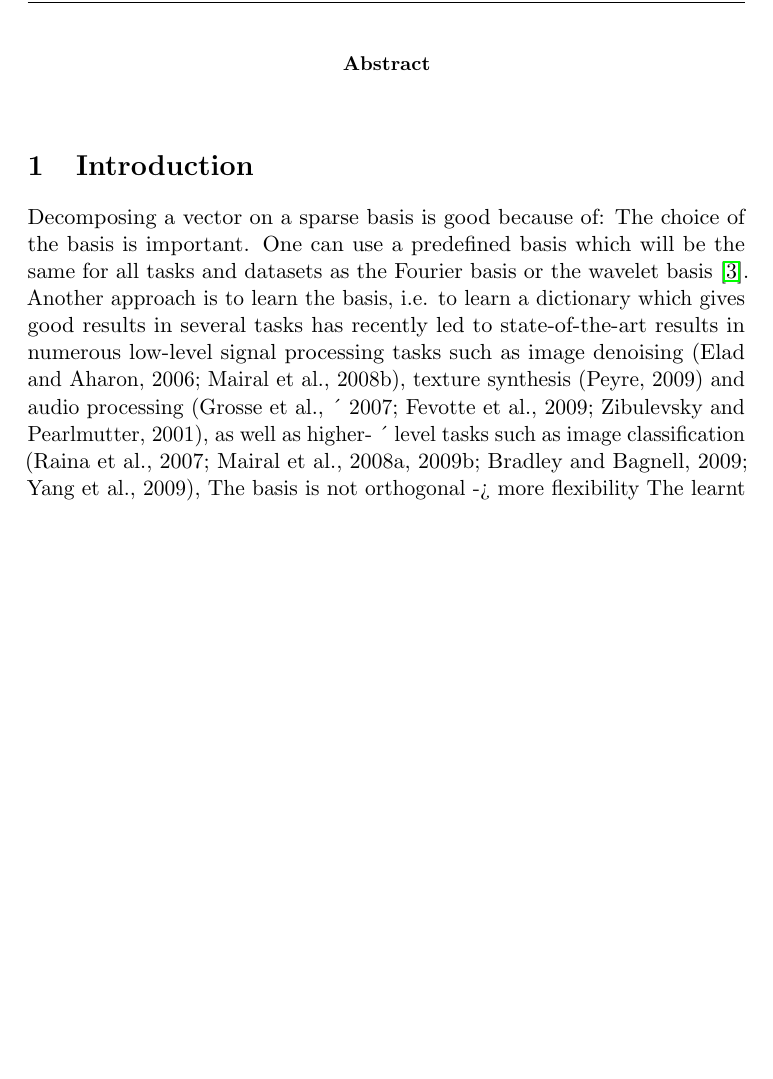
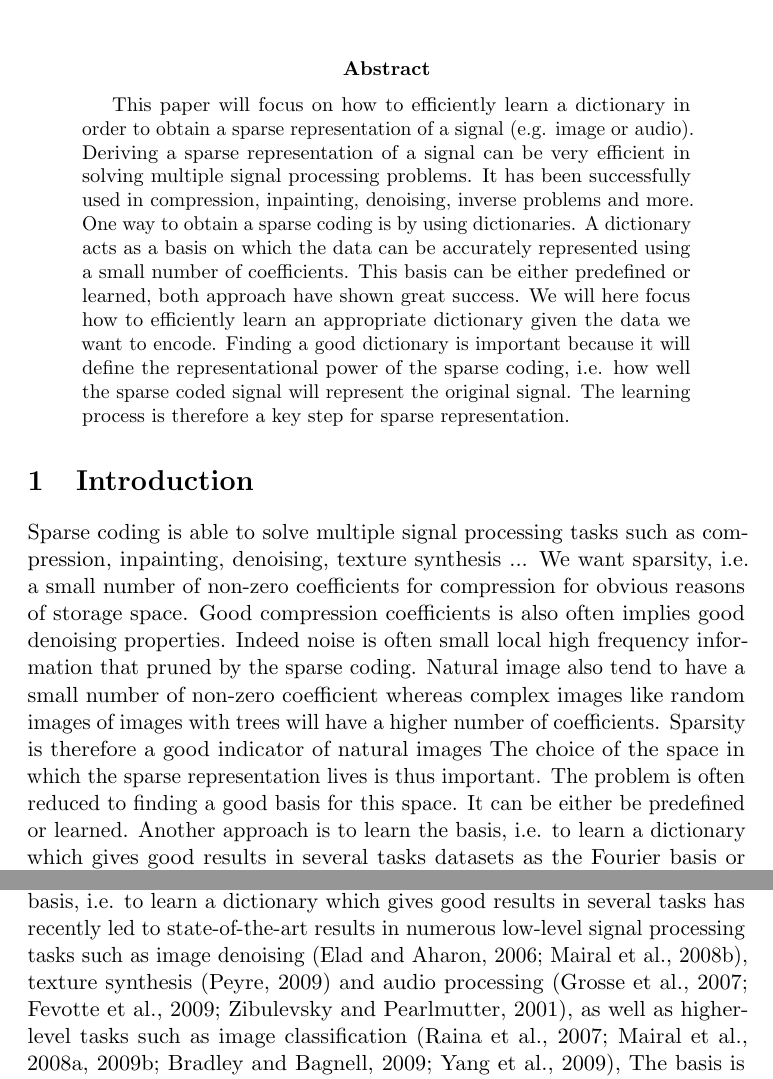
Before and after one commit to louismartin/dictionary-learning, a LaTeX paper (Project/report/Louis_MARTIN_report.tex): part of page 2 of 2 before the commit and two parts of pages 1 and 2 of 2 after it, the two joined at a grey line, cut at the place of the change, the shorter picture padded with empty space. Compiled offline with pdfLaTeX.

Commit message:
First draft of abstract and begining of introduction.

```diff
--- a/Project/report/Louis_MARTIN_report.tex
+++ b/Project/report/Louis_MARTIN_report.tex
@@ -36,12 +35,22 @@
 \begin{document}
 
 \maketitle
-\pagebreak
 
 \begin{abstract}
 % Abstract (½ page):
 % What problem(s) is studied ?
+This paper will focus on how to efficiently learn a dictionary in order to obtain a sparse representation of a signal (e.g. image or audio).
 % Why is it relevant ?
+Deriving a sparse representation of a signal can be very efficient in solving multiple signal processing problems.
+It has been successfully used in compression, inpainting, denoising, inverse problems and more.
+One way to obtain a sparse coding is by using dictionaries.
+A dictionary acts as a basis on which the data can be accurately represented using a small number of coefficients.
+This basis can be either predefined or learned, both approach have shown great success.
+We will here focus how to efficiently learn an appropriate dictionary given the data we want to encode.
+Finding a good dictionary is important because it will define the representational power of the sparse coding,
+i.e. how well the sparse coded signal will represent the original signal.
+The learning process is therefore a key step for sparse representation.
+% TODO:
 % What solution(s) is proposed ?
 % Which contributions (theory, numerics, etc) ?
 
@@ -50,26 +59,43 @@
 \section{Introduction}
 % Introduction (~3 pages) :
 % Presentation of the problem(s).
+Sparse coding is able to solve multiple signal processing tasks such as compression, inpainting, denoising, texture synthesis ...
+% Why do we want sparsity, i.e. a small number of non-zero coefficients ?
+% 1) Compression
+We want sparsity, i.e. a small number of non-zero coefficients for compression for obvious reasons of storage space.
+% 2) Theorem in the first lecture -> good compression coefficients => good denoising
+Good compression coefficients is also often implies good denoising properties.
+Indeed noise is often small local high frequency information that pruned by the sparse coding.
+% 3) Natural images tend to have a small number of non-zero coefficients.
+% Complex images like random images (or lot of noise) or trees will have a higher number of coefficient.
+Natural image also tend to have a small number of non-zero coefficient whereas complex images like
+random images of images with trees will have a higher number of coefficients.
+% Sparsity is the a good indicator of natural images
+Sparsity is therefore a good indicator of natural images
 % Previous works (at least a few citations). If relevant, include things that you have seen during the MVA course (or possibly other courses).
+The choice of the space in which the sparse representation lives is thus important.
+The problem is often reduced to finding a good basis for this space.
+It can be either be predefined or learned.
+Another approach is to learn the basis, i.e. to learn a dictionary which gives good results in several tasks datasets as the Fourier basis or the wavelet basis \cite{mallat1999}.
+The fact that these basis do not depend on the data makes it hard to design but also powerful.
+The good sparse representation of natural images in the wavelet space led to the success of the JPEG2000 algorithm for image compression \cite{marcellin00}.
+Another approach is to learn the basis, i.e. to learn a dictionary which gives good results in several tasks.
+The term basis here is often abusive because the atoms composing the dictionary are often not linearly independant.
+
+
 % Contributions. Why is the studied method different/better/worse/etc. than existing previous works.
 
-Decomposing a vector on a sparse basis is good because of:
-% Why do we want sparsity, i.e. a small number of non-zero coefficients ?
-% 1) Compression
-% 2) Theorem in the first lecture -> good compression coefficients => good denoising
-% 3) Natural images tend to have a small number of non-zero coefficients.
-% Complex images like random images (or lot of noise) or trees will have a higher number of coefficient.
-% Sparsity is the a good indicator of natural images
+
+
 % TODO: citation with author and date
 The choice of the basis is important.
-One can use a predefined basis which will be the same for all tasks and datasets as the Fourier basis or the wavelet basis \cite{mallat1999}.
 % TODO: talking of 'basis' is abusive because it is often overcomplete
 Another approach is to learn the basis, i.e. to learn a dictionary which gives good results in several tasks has
 %%%%%%%%%% Taken from \cite{matrixfactorization}
 recently led to state-of-the-art
 results in numerous low-level signal processing tasks such as image denoising (Elad and Aharon,
-2006; Mairal et al., 2008b), texture synthesis (Peyre, 2009) and audio processing (Grosse et al., ´
-2007; Fevotte et al., 2009; Zibulevsky and Pearlmutter, 2001), as well as higher- ´ level tasks such as
+2006; Mairal et al., 2008b), texture synthesis (Peyre, 2009) and audio processing (Grosse et al.,
+2007; Fevotte et al., 2009; Zibulevsky and Pearlmutter, 2001), as well as higher- level tasks such as
 image classification (Raina et al., 2007; Mairal et al., 2008a, 2009b; Bradley and Bagnell, 2009;
 Yang et al., 2009),
 %%%%%%%%%%
```
Also changed, not shown: Project/report/Louis_MARTIN_report.tex (5 more changed lines).
